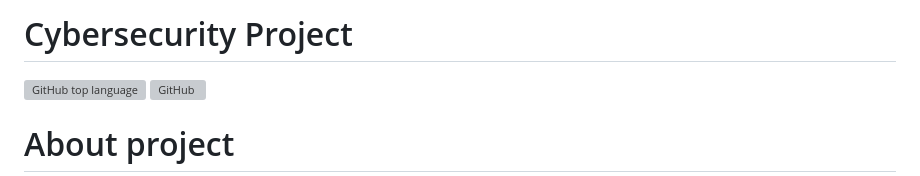
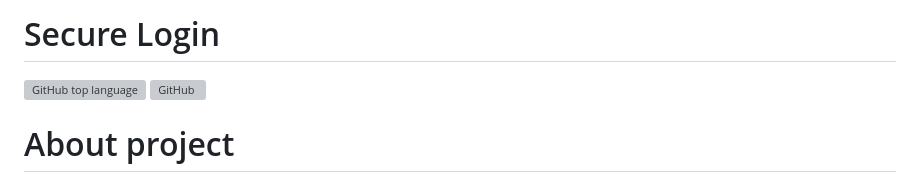
Before and after one commit to michelereginabora/Secure-Login, a Markdown page: README.md, the part around the change. Rendered like a GitHub page; grey boxes are pictures that could not be loaded.

```diff
--- a/README.md
+++ b/README.md
@@ -1,4 +1,4 @@
-# Cybersecurity Project
+#  Secure Login
 
 ![GitHub top language](https://img.shields.io/github/languages/top/Micheleregina2022/cybersecurityProject?color=pink&label=PYTHON&logo=python&logoColor=%23cb567c)
 ![GitHub](https://img.shields.io/github/license/Micheleregina2022/cybersecurityProject?color=pink)
```
